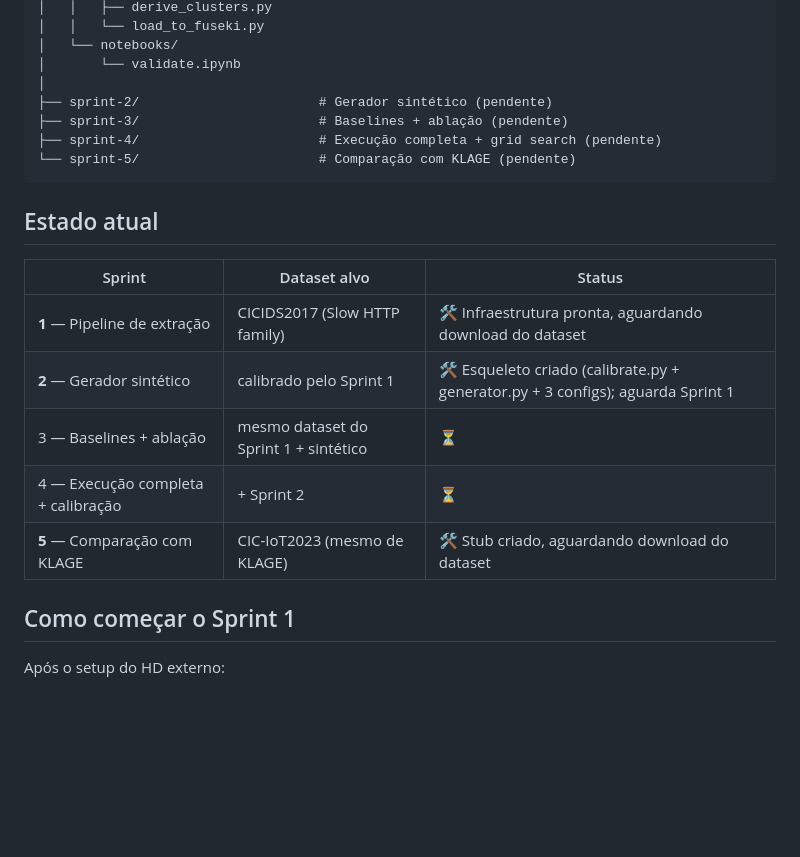
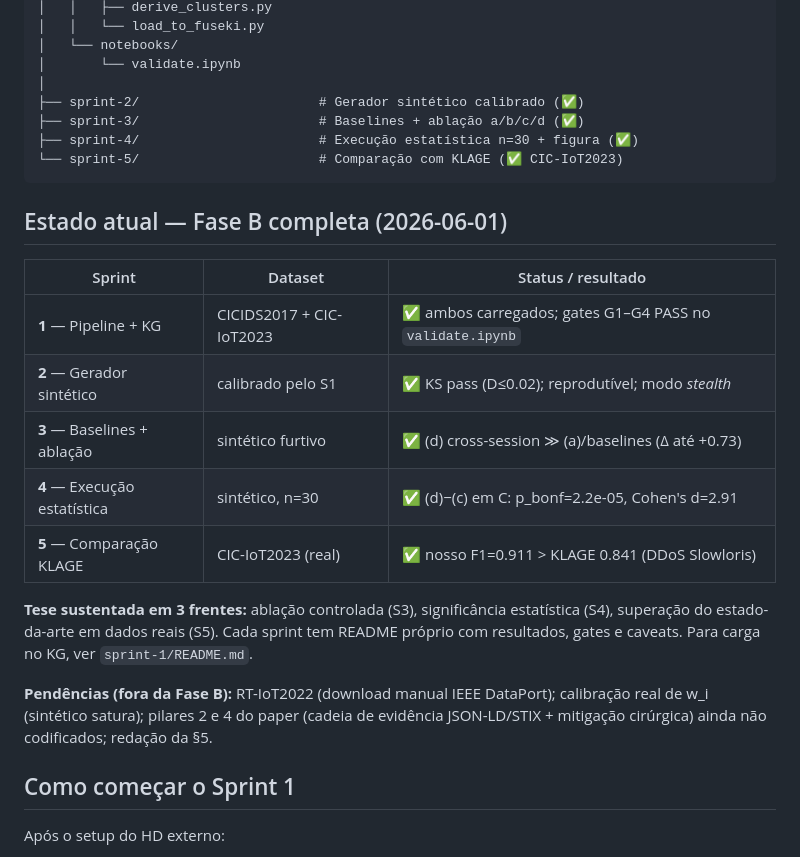
Before and after one commit to Natanael0liveira/knowledge-graph-ddos-article, a Markdown page: experiments/README.md, the part around the change. Rendered like a GitHub page; blank space fills up the shorter version.

Commit message:
docs: sync experiments README + RESUME to Phase B completion (S1–S5)
The top-level navigation docs were stale (showed S2–S5 as "pendente/stub").
Updated the overview table and RESUME with S3/S4/S5 results, gates, and the
current out-of-Phase-B pending items. Per-sprint READMEs were already current.

Co-Authored-By: Claude Opus 4.8 (1M context) <noreply@anthropic.com>

````diff
--- a/experiments/README.md
+++ b/experiments/README.md
@@ -75,21 +75,29 @@ experiments/
 │   └── notebooks/
 │       └── validate.ipynb
 │
-├── sprint-2/                       # Gerador sintético (pendente)
-├── sprint-3/                       # Baselines + ablação (pendente)
-├── sprint-4/                       # Execução completa + grid search (pendente)
-└── sprint-5/                       # Comparação com KLAGE (pendente)
+├── sprint-2/                       # Gerador sintético calibrado (✅)
+├── sprint-3/                       # Baselines + ablação a/b/c/d (✅)
+├── sprint-4/                       # Execução estatística n=30 + figura (✅)
+└── sprint-5/                       # Comparação com KLAGE (✅ CIC-IoT2023)
 ```
 
-## Estado atual
+## Estado atual — Fase B completa (2026-06-01)
 
-| Sprint | Dataset alvo | Status |
+| Sprint | Dataset | Status / resultado |
 |---|---|---|
-| **1** — Pipeline de extração | CICIDS2017 (Slow HTTP family) | 🛠️ Infraestrutura pronta, aguardando download do dataset |
-| **2** — Gerador sintético | calibrado pelo Sprint 1 | 🛠 Esqueleto criado (calibrate.py + generator.py + 3 configs); aguarda Sprint 1 |
-| 3 — Baselines + ablação | mesmo dataset do Sprint 1 + sintético | ⏳ |
-| 4 — Execução completa + calibração | + Sprint 2 | ⏳ |
-| **5** — Comparação com KLAGE | CIC-IoT2023 (mesmo de KLAGE) | 🛠 Stub criado, aguardando download do dataset |
+| **1** — Pipeline + KG | CICIDS2017 + CIC-IoT2023 | ✅ ambos carregados; gates G1–G4 PASS no `validate.ipynb` |
+| **2** — Gerador sintético | calibrado pelo S1 | ✅ KS pass (D≤0.02); reprodutível; modo *stealth* |
+| **3** — Baselines + ablação | sintético furtivo | ✅ (d) cross-session ≫ (a)/baselines (Δ até +0.73) |
+| **4** — Execução estatística | sintético, n=30 | ✅ (d)−(c) em C: p_bonf=2.2e-05, Cohen's d=2.91 |
+| **5** — Comparação KLAGE | CIC-IoT2023 (real) | ✅ nosso F1=0.911 > KLAGE 0.841 (DDoS Slowloris) |
+
+**Tese sustentada em 3 frentes:** ablação controlada (S3), significância estatística
+(S4), superação do estado-da-arte em dados reais (S5). Cada sprint tem README próprio
+com resultados, gates e caveats. Para carga no KG, ver `sprint-1/README.md`.
+
+**Pendências (fora da Fase B):** RT-IoT2022 (download manual IEEE DataPort);
+calibração real de w_i (sintético satura); pilares 2 e 4 do paper (cadeia de evidência
+JSON-LD/STIX + mitigação cirúrgica) ainda não codificados; redação da §5.
 
 ## Como começar o Sprint 1
 
````
Also changed, not shown: experiments/RESUME.md (+7 -1 lines).
